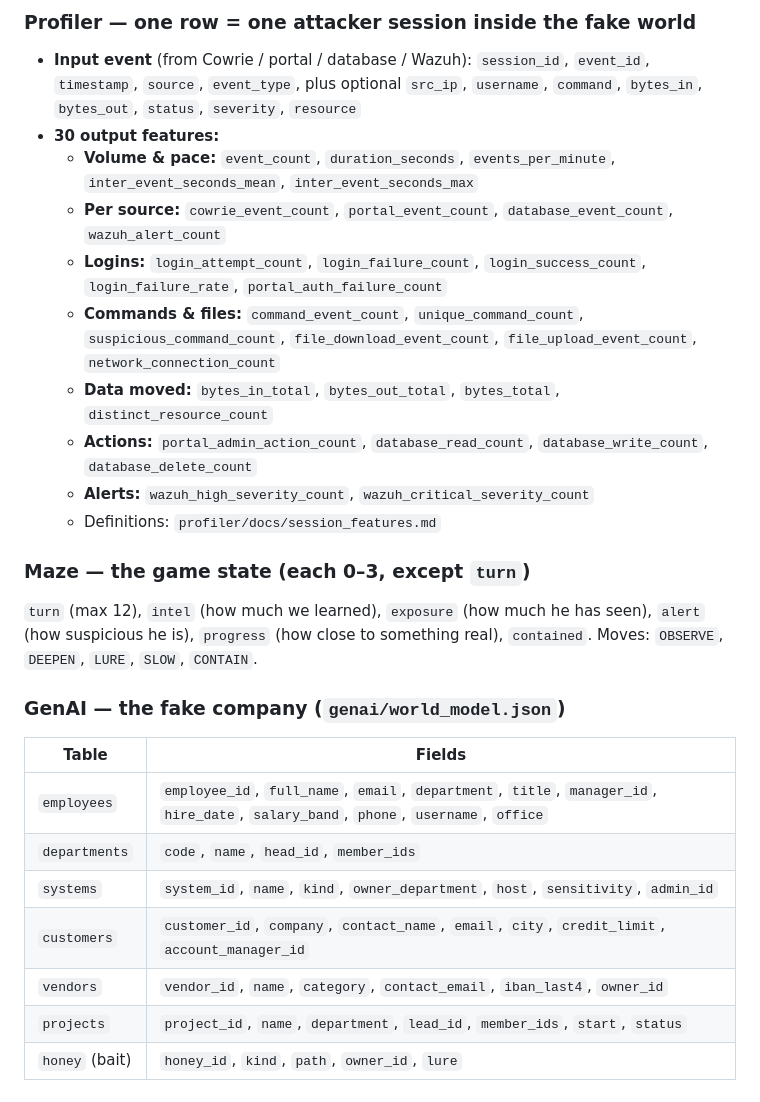
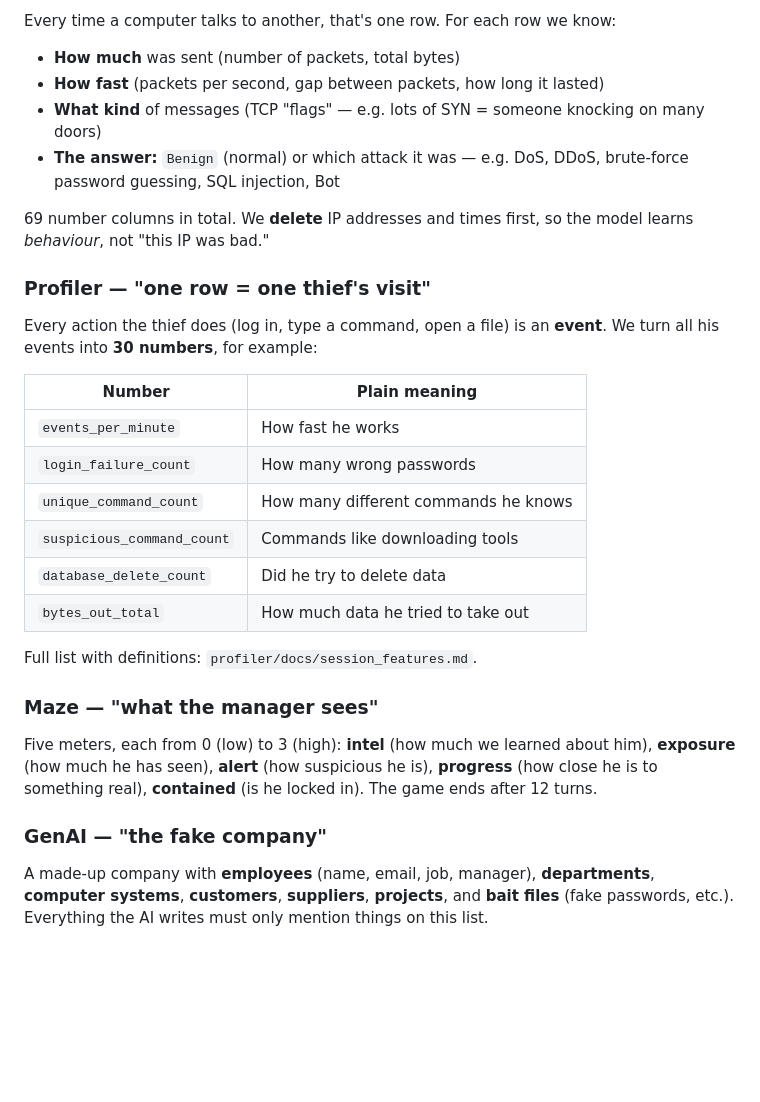
Before and after one commit to makadyy/grad-project, a Markdown page: README.md, the part around one of its changes. Drawn GitHub-style; blank space fills up the shorter version.

Commit message:
Simplify README file map and data fields
Co-Authored-By: Claude Opus 5.5 <noreply@anthropic.com>

```diff
--- a/README.md
+++ b/README.md
@@ -182,30 +128,39 @@ cd gatekeeper && python 01_prepare_parquet.py && python 02_eda_split.py && pytho
 
-### Profiler — one row = one attacker session inside the fake world
-- **Input event** (from Cowrie / portal / database / Wazuh): `session_id`, `event_id`,
-  `timestamp`, `source`, `event_type`, plus optional `src_ip`, `username`, `command`,
-  `bytes_in`, `bytes_out`, `status`, `severity`, `resource`
-- **30 output features:**
-  - **Volume & pace:** `event_count`, `duration_seconds`, `events_per_minute`, `inter_event_seconds_mean`, `inter_event_seconds_max`
-  - **Per source:** `cowrie_event_count`, `portal_event_count`, `database_event_count`, `wazuh_alert_count`
-  - **Logins:** `login_attempt_count`, `login_failure_count`, `login_success_count`, `login_failure_rate`, `portal_auth_failure_count`
-  - **Commands & files:** `command_event_count`, `unique_command_count`, `suspicious_command_count`, `file_download_event_count`, `file_upload_event_count`, `network_connection_count`
-  - **Data moved:** `bytes_in_total`, `bytes_out_total`, `bytes_total`, `distinct_resource_count`
-  - **Actions:** `portal_admin_action_count`, `database_read_count`, `database_write_count`, `database_delete_count`
-  - **Alerts:** `wazuh_high_severity_count`, `wazuh_critical_severity_count`
-  - Definitions: `profiler/docs/session_features.md`
+Every time a computer talks to another, that's one row. For each row we know:
 
-### Maze — the game state (each 0–3, except `turn`)
-`turn` (max 12), `intel` (how much we learned), `exposure` (how much he has seen),
-`alert` (how suspicious he is), `progress` (how close to something real), `contained`.
-Moves: `OBSERVE`, `DEEPEN`, `LURE`, `SLOW`, `CONTAIN`.
+- **How much** was sent (number of packets, total bytes)
+- **How fast** (packets per second, gap between packets, how long it lasted)
+- **What kind** of messages (TCP "flags" — e.g. lots of SYN = someone knocking on many doors)
+- **The answer:** `Benign` (normal) or which attack it was — e.g. DoS, DDoS, brute-force
+  password guessing, SQL injection, Bot
 
-### GenAI — the fake company (`genai/world_model.json`)
-| Table | Fields |
+69 number columns in total. We **delete** IP addresses and times first, so the model learns
+*behaviour*, not "this IP was bad."
+
+### Profiler — "one row = one thief's visit"
+
+Every action the thief does (log in, type a command, open a file) is an **event**. We turn all
+his events into **30 numbers**, for example:
+
+| Number | Plain meaning |
 |---|---|
-| `employees` | `employee_id`, `full_name`, `email`, `department`, `title`, `manager_id`, `hire_date`, `salary_band`, `phone`, `username`, `office` |
-| `departments` | `code`, `name`, `head_id`, `member_ids` |
-| `systems` | `system_id`, `name`, `kind`, `owner_department`, `host`, `sensitivity`, `admin_id` |
-| `customers` | `customer_id`, `company`, `contact_name`, `email`, `city`, `credit_limit`, `account_manager_id` |
-| `vendors` | `vendor_id`, `name`, `category`, `contact_email`, `iban_last4`, `owner_id` |
-| `projects` | `project_id`, `name`, `department`, `lead_id`, `member_ids`, `start`, `status` |
-| `honey` (bait) | `honey_id`, `kind`, `path`, `owner_id`, `lure` |
+| `events_per_minute` | How fast he works |
+| `login_failure_count` | How many wrong passwords |
+| `unique_command_count` | How many different commands he knows |
+| `suspicious_command_count` | Commands like downloading tools |
+| `database_delete_count` | Did he try to delete data |
+| `bytes_out_total` | How much data he tried to take out |
+
+Full list with definitions: `profiler/docs/session_features.md`.
+
+### Maze — "what the manager sees"
+
+Five meters, each from 0 (low) to 3 (high): **intel** (how much we learned about him),
+**exposure** (how much he has seen), **alert** (how suspicious he is), **progress** (how close he
+is to something real), **contained** (is he locked in). The game ends after 12 turns.
+
+### GenAI — "the fake company"
+
+A made-up company with **employees** (name, email, job, manager), **departments**, **computer
+systems**, **customers**, **suppliers**, **projects**, and **bait files** (fake passwords, etc.).
+Everything the AI writes must only mention things on this list.
```
Also changed, not shown: other parts of README.md (+18 -72 lines).
